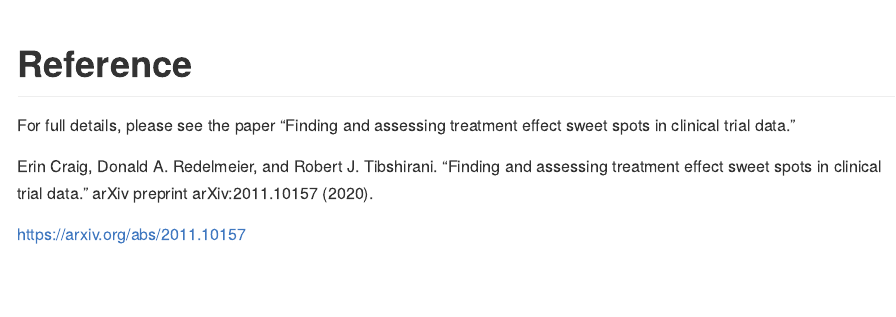
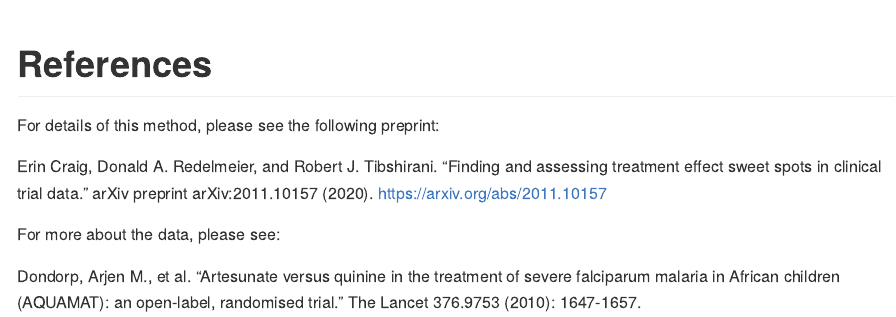
Before and after one commit to erincr/sweetspot, an R Markdown document (README.Rmd): the page in a window 1100 px wide, from 1830 px down. The pictures show the output file README.md that the author committed with the source, drawn offline in the style of GitHub.

Commit message:
Add more data references in the README, rename a file so that filenames are consistent.

````diff
--- a/README.Rmd
+++ b/README.Rmd
@@ -71,9 +71,13 @@ result <- sweetspot(treated, covariates, negative.outcome, positive.outcome, "bi
 plot_sweetspot(result, title="Sweet spot on simulated data")
 ```
 
-# Reference
-For full details, please see the paper "Finding and assessing treatment effect sweet spots in clinical trial data."
+# References
+For details of this method, please see the following preprint:
 
 Erin Craig, Donald A. Redelmeier, and Robert J. Tibshirani. "Finding and assessing treatment effect sweet spots in clinical trial data." arXiv preprint arXiv:2011.10157 (2020).
+[https://arxiv.org/abs/2011.10157](https://arxiv.org/abs/2011.10157)
 
-[https://arxiv.org/abs/2011.10157](https://arxiv.org/abs/2011.10157)
+For more about the data, please see:
+
+Dondorp, Arjen M., et al. "Artesunate versus quinine in the treatment of severe falciparum malaria in African children (AQUAMAT): an open-label, randomised trial." The Lancet 376.9753 (2010): 1647-1657.
+[https://www.sciencedirect.com/science/article/pii/S0140673610619241](The Lancet)
````
Also changed, not shown: R/sweetspot.R (+1 -1 lines), R/aquamat_data.R (renamed from R/aquamat-data.R), README.md, README.Rmd (13 more changed lines), 4 other files.
